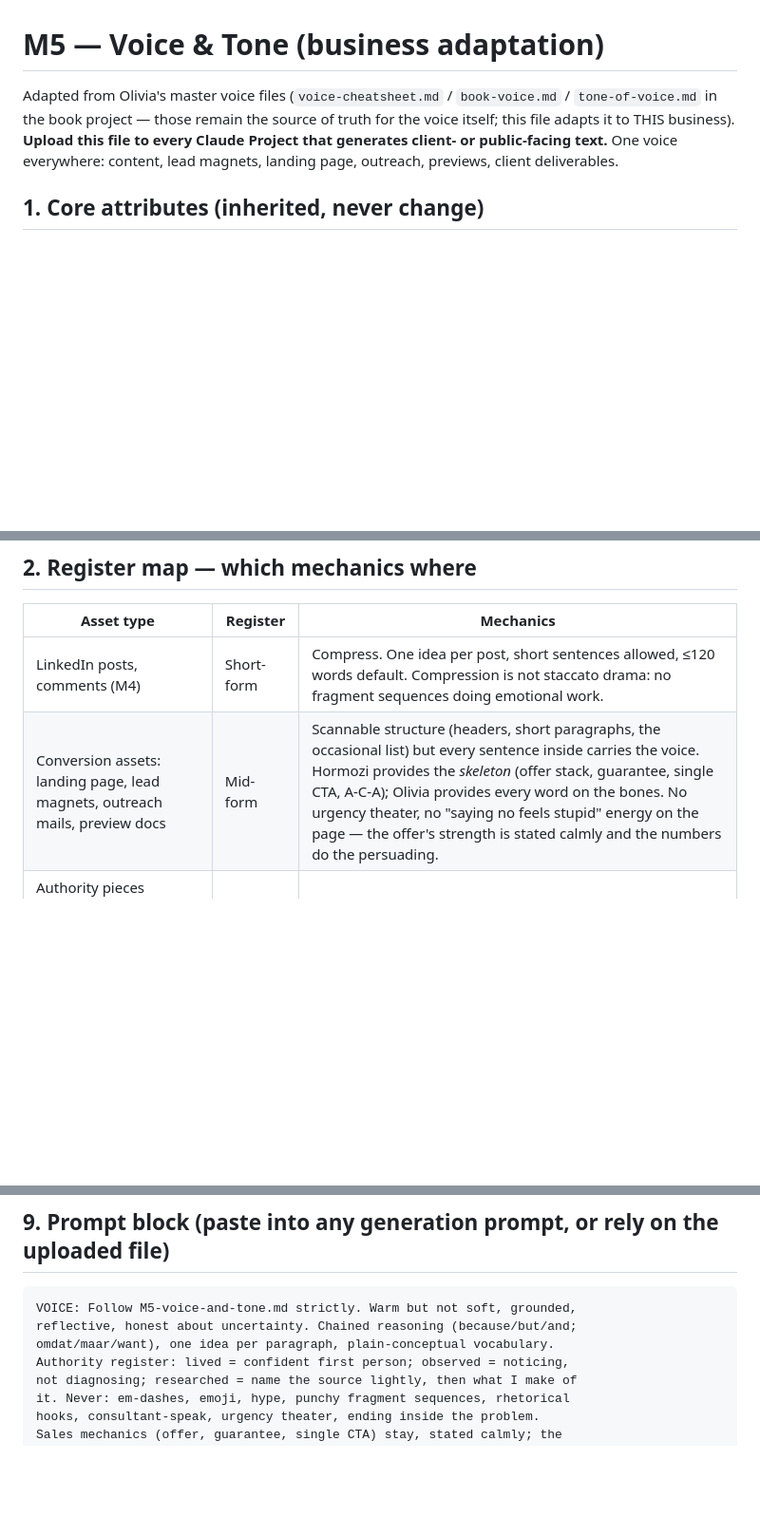
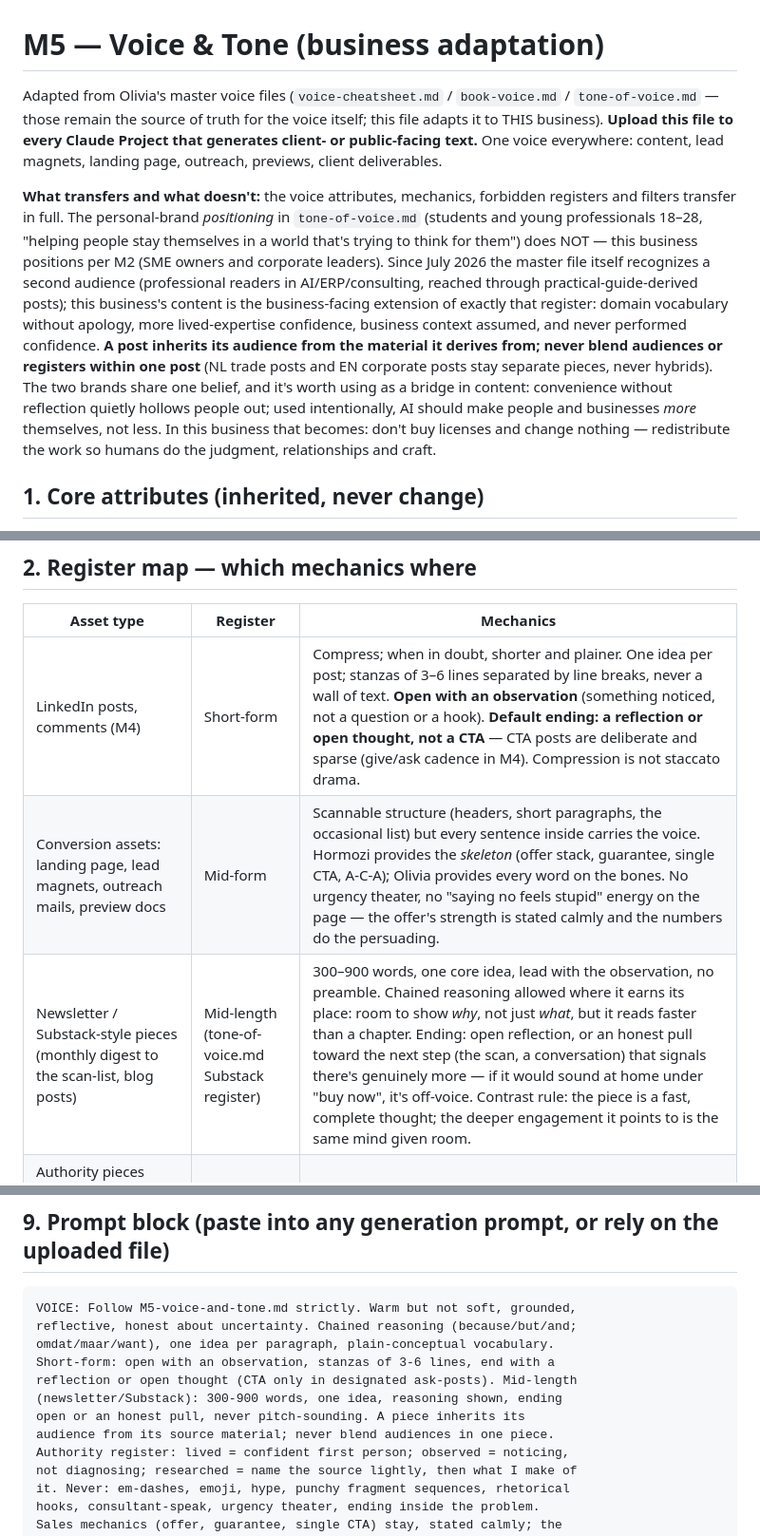
Before and after one commit to OVM-code/AIScoaching, a Markdown page: 04-marketing/M5-voice-and-tone.md, 3 parts joined by grey strips. Shown at 95% size. Rendered like a GitHub page; blank space fills up the shorter version.

```diff
--- a/04-marketing/M5-voice-and-tone.md
+++ b/04-marketing/M5-voice-and-tone.md
@@ -1,6 +1,8 @@
 # M5 — Voice & Tone (business adaptation)
 
-Adapted from Olivia's master voice files (`voice-cheatsheet.md` / `book-voice.md` / `tone-of-voice.md` in the book project — those remain the source of truth for the voice itself; this file adapts it to THIS business). **Upload this file to every Claude Project that generates client- or public-facing text.** One voice everywhere: content, lead magnets, landing page, outreach, previews, client deliverables.
+Adapted from Olivia's master voice files (`voice-cheatsheet.md` / `book-voice.md` / `tone-of-voice.md` — those remain the source of truth for the voice itself; this file adapts it to THIS business). **Upload this file to every Claude Project that generates client- or public-facing text.** One voice everywhere: content, lead magnets, landing page, outreach, previews, client deliverables.
+
+**What transfers and what doesn't:** the voice attributes, mechanics, forbidden registers and filters transfer in full. The personal-brand *positioning* in `tone-of-voice.md` (students and young professionals 18–28, "helping people stay themselves in a world that's trying to think for them") does NOT — this business positions per M2 (SME owners and corporate leaders). Since July 2026 the master file itself recognizes a second audience (professional readers in AI/ERP/consulting, reached through practical-guide-derived posts); this business's content is the business-facing extension of exactly that register: domain vocabulary without apology, more lived-expertise confidence, business context assumed, and never performed confidence. **A post inherits its audience from the material it derives from; never blend audiences or registers within one post** (NL trade posts and EN corporate posts stay separate pieces, never hybrids). The two brands share one belief, and it's worth using as a bridge in content: convenience without reflection quietly hollows people out; used intentionally, AI should make people and businesses *more* themselves, not less. In this business that becomes: don't buy licenses and change nothing — redistribute the work so humans do the judgment, relationships and craft.
 
 ## 1. Core attributes (inherited, never change)
 
@@ -12,8 +14,9 @@ For this business that lands as: **the coach who has actually done the work, tel
 
 | Asset type | Register | Mechanics |
 |---|---|---|
-| LinkedIn posts, comments (M4) | Short-form | Compress. One idea per post, short sentences allowed, ≤120 words default. Compression is not staccato drama: no fragment sequences doing emotional work. |
+| LinkedIn posts, comments (M4) | Short-form | Compress; when in doubt, shorter and plainer. One idea per post; stanzas of 3–6 lines separated by line breaks, never a wall of text. **Open with an observation** (something noticed, not a question or a hook). **Default ending: a reflection or open thought, not a CTA** — CTA posts are deliberate and sparse (give/ask cadence in M4). Compression is not staccato drama. |
 | Conversion assets: landing page, lead magnets, outreach mails, preview docs | Mid-form | Scannable structure (headers, short paragraphs, the occasional list) but every sentence inside carries the voice. Hormozi provides the *skeleton* (offer stack, guarantee, single CTA, A-C-A); Olivia provides every word on the bones. No urgency theater, no "saying no feels stupid" energy on the page — the offer's strength is stated calmly and the numbers do the persuading. |
+| Newsletter / Substack-style pieces (monthly digest to the scan-list, blog posts) | Mid-length (tone-of-voice.md Substack register) | 300–900 words, one core idea, lead with the observation, no preamble. Chained reasoning allowed where it earns its place: room to show *why*, not just *what*, but it reads faster than a chapter. Ending: open reflection, or an honest pull toward the next step (the scan, a conversation) that signals there's genuinely more — if it would sound at home under "buy now", it's off-voice. Contrast rule: the piece is a fast, complete thought; the deeper engagement it points to is the same mind given room. |
 | Authority pieces (monthly EN/FR artifact), client deliverables, speaker notes, the eventual book-adjacent essays | Long-form | Full book-voice rules: chained reasoning with *because/but/and/as*, one idea per paragraph, movement pattern (personal → principle → others → forward), a short plain sentence only as the landing after a long chain. |
 | Spoken scripts (discovery call, debriefs, talks) | Spoken | Her natural register already; scripts are prompts, not lines to recite. Keep the diagnostic posture; drop anything that sounds like a closer's trick. |
 
@@ -75,6 +80,11 @@ Em-dashes (restructure with commas, *omdat/because*, or a full stop) · rhetoric
 VOICE: Follow M5-voice-and-tone.md strictly. Warm but not soft, grounded,
 reflective, honest about uncertainty. Chained reasoning (because/but/and;
 omdat/maar/want), one idea per paragraph, plain-conceptual vocabulary.
+Short-form: open with an observation, stanzas of 3-6 lines, end with a
+reflection or open thought (CTA only in designated ask-posts). Mid-length
+(newsletter/Substack): 300-900 words, one idea, reasoning shown, ending
+open or an honest pull, never pitch-sounding. A piece inherits its
+audience from its source material; never blend audiences in one piece.
 Authority register: lived = confident first person; observed = noticing,
 not diagnosing; researched = name the source lightly, then what I make of
 it. Never: em-dashes, emoji, hype, punchy fragment sequences, rhetorical
```
Also changed, not shown: other parts of 04-marketing/M5-voice-and-tone.md (+2 -0 lines), 04-marketing/M3-gtm-90-day-plan.md (+1 -1 lines), 04-marketing/M4-content-engine.md (+63 -26 lines).
